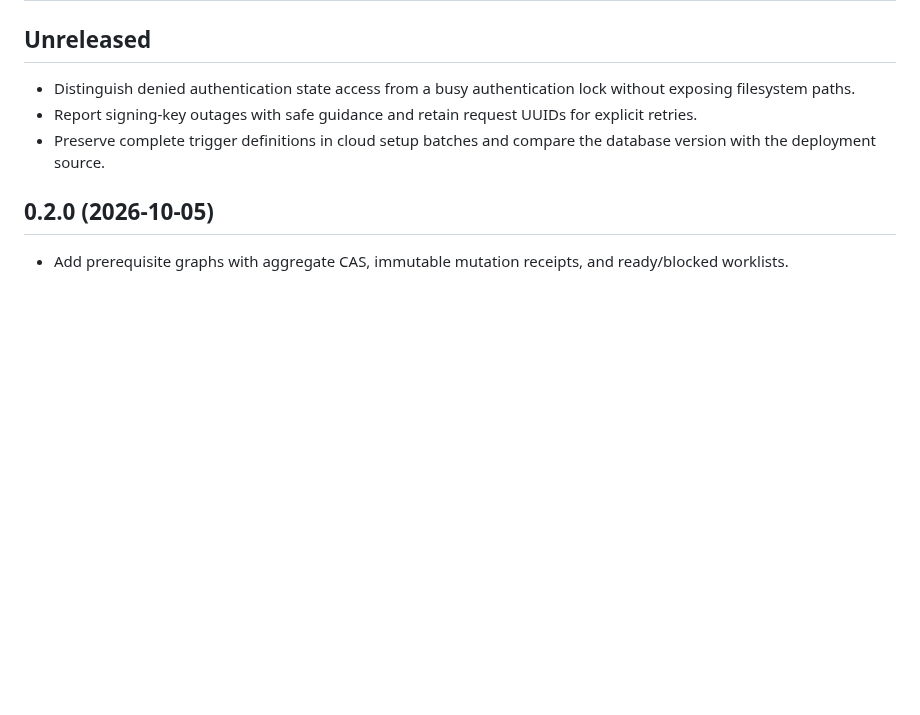
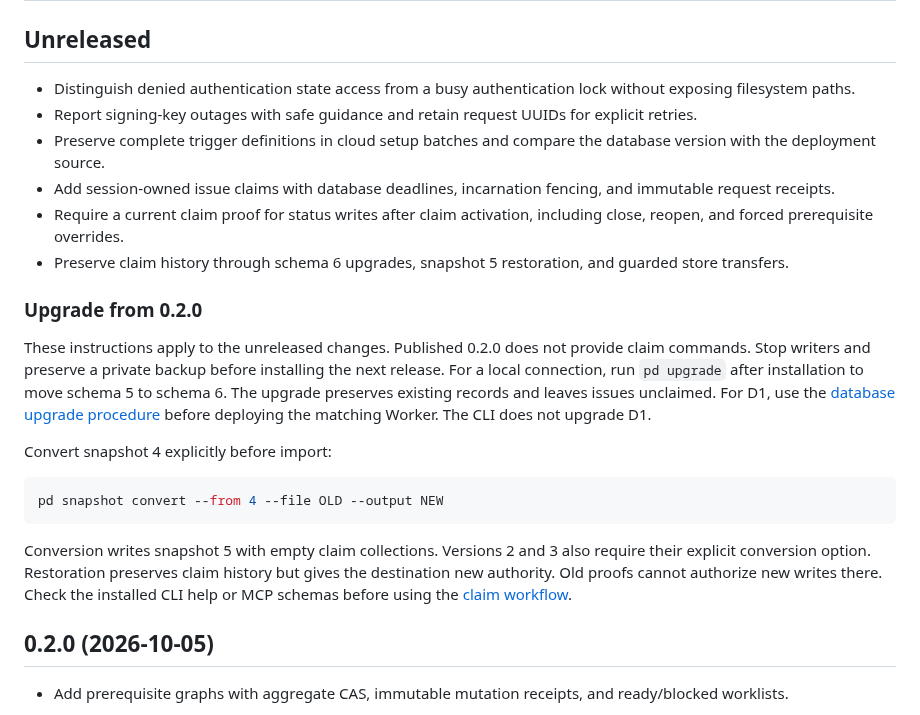
Before and after one commit to meganemura/polylinedb, a Markdown page: CHANGELOG.md, the part around the change. GitHub-like rendering; blank space fills up the shorter version.

Commit message:
Document unreleased claim upgrades and preserve migration links

````diff
--- a/CHANGELOG.md
+++ b/CHANGELOG.md
@@ -5,6 +5,28 @@
 - Distinguish denied authentication state access from a busy authentication lock without exposing filesystem paths.
 - Report signing-key outages with safe guidance and retain request UUIDs for explicit retries.
 - Preserve complete trigger definitions in cloud setup batches and compare the database version with the deployment source.
+- Add session-owned issue claims with database deadlines, incarnation fencing, and immutable request receipts.
+- Require a current claim proof for status writes after claim activation, including close, reopen, and forced prerequisite overrides.
+- Preserve claim history through schema 6 upgrades, snapshot 5 restoration, and guarded store transfers.
+
+### Upgrade from 0.2.0
+
+These instructions apply to the unreleased changes. Published 0.2.0 does not provide claim commands.
+Stop writers and preserve a private backup before installing the next release.
+For a local connection, run `pd upgrade` after installation to move schema 5 to schema 6.
+The upgrade preserves existing records and leaves issues unclaimed.
+For D1, use the [database upgrade procedure](docs/d1-migration.md#upgrade-an-existing-schema-2-3-4-or-5-deployment) before deploying the matching Worker.
+The CLI does not upgrade D1.
+
+Convert snapshot 4 explicitly before import:
+
+```sh
+pd snapshot convert --from 4 --file OLD --output NEW
+```
+
+Conversion writes snapshot 5 with empty claim collections. Versions 2 and 3 also require their explicit conversion option.
+Restoration preserves claim history but gives the destination new authority. Old proofs cannot authorize new writes there.
+Check the installed CLI help or MCP schemas before using the [claim workflow](docs/claims.md).
 
 ## 0.2.0 (2026-10-05)
 
````
Also changed, not shown: docs/d1-migration.md (+2 -0 lines).
